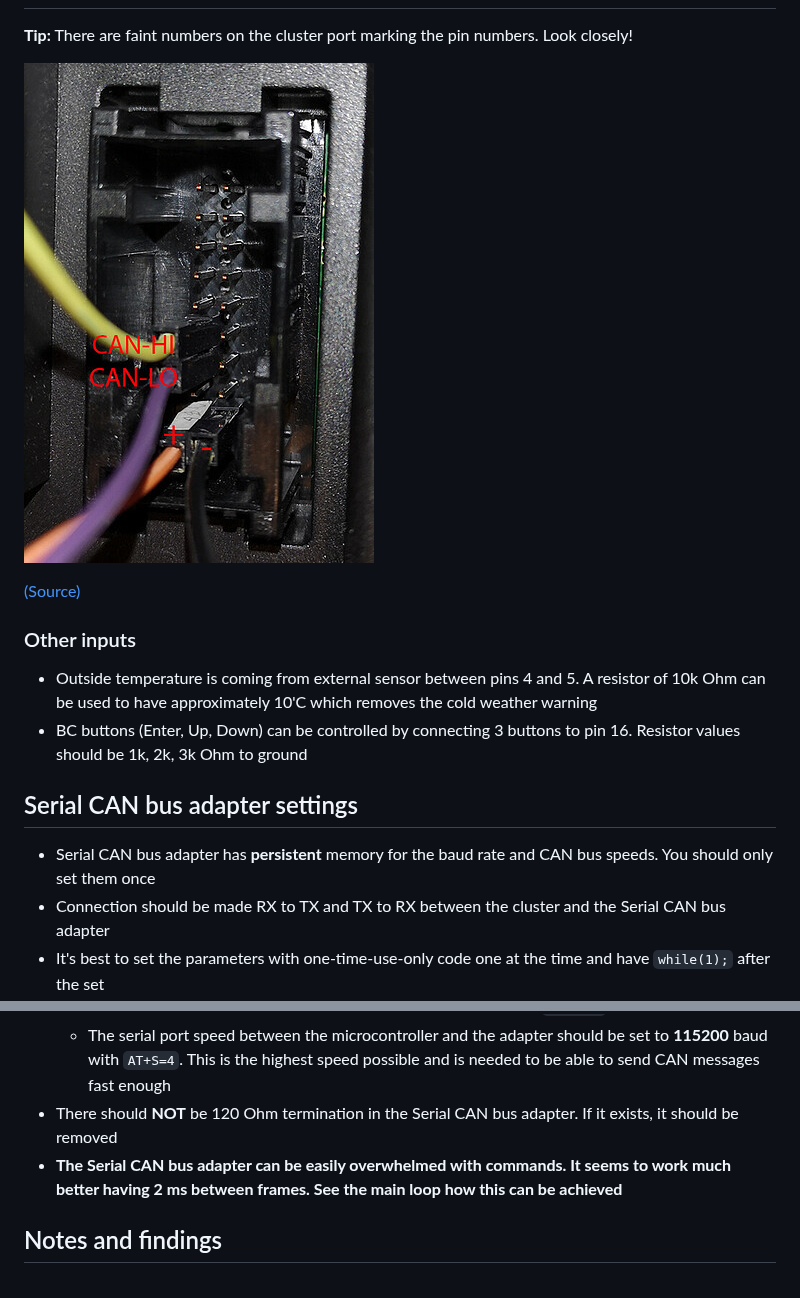
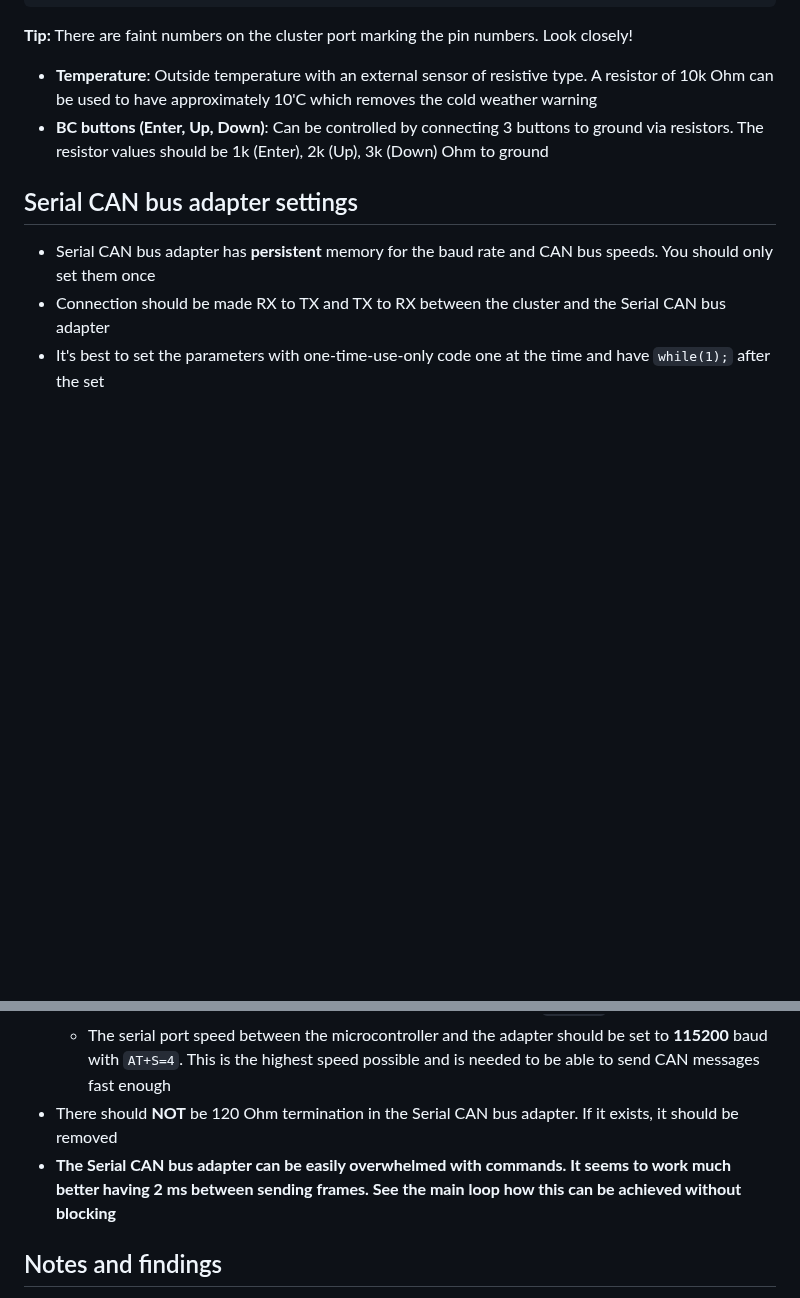
Before and after one commit to veikkos/e90-can-cluster, a Markdown page: README.md, 2 parts joined by grey strips. GitHub-like rendering; blank space fills up the shorter version.

```diff
--- a/README.md
+++ b/README.md
@@ -49,13 +66,7 @@ The code is able to control following things on the cluster
 __Tip:__ There are faint numbers on the cluster port marking the pin numbers. Look closely!
 
-![Pinout](./external/pinout.jpeg)
-
-[(Source)](https://forum.arduino.cc/t/controlling-bmw-e90-instrument-cluster/670728)
-
-### Other inputs
-
-- Outside temperature is coming from external sensor between pins 4 and 5. A resistor of 10k Ohm can be used to have approximately 10'C which removes the cold weather warning
-- BC buttons (Enter, Up, Down) can be controlled by connecting 3 buttons to pin 16. Resistor values should be 1k, 2k, 3k Ohm to ground
+- __Temperature__: Outside temperature with an external sensor of resistive type. A resistor of 10k Ohm can be used to have approximately 10'C which removes the cold weather warning
+- __BC buttons (Enter, Up, Down)__: Can be controlled by connecting 3 buttons to ground via resistors. The resistor values should be 1k (Enter), 2k (Up), 3k (Down) Ohm to ground
 
 ## Serial CAN bus adapter settings
 
@@ -67,7 +78,7 @@ __Tip:__ There are faint numbers on the cluster port marking the pin numbers. Lo
     - The CAN bus towards the cluster should be set to __100 kb/s__ with `AT+C=12`
     - The serial port speed between the microcontroller and the adapter should be set to __115200__ baud with `AT+S=4`. This is the highest speed possible and is needed to be able to send CAN messages fast enough
 - There should __NOT__ be 120 Ohm termination in the Serial CAN bus adapter. If it exists, it should be removed
-- __The Serial CAN bus adapter can be easily overwhelmed with commands. It seems to work much better having 2 ms between frames. See the main loop how this can be achieved__
+- __The Serial CAN bus adapter can be easily overwhelmed with commands. It seems to work much better having 2 ms between sending frames. See the main loop how this can be achieved without blocking__
 
 ## Notes and findings
 
```
Also changed, not shown: other parts of README.md (+20 -3 lines), media/highlight.jpg.
